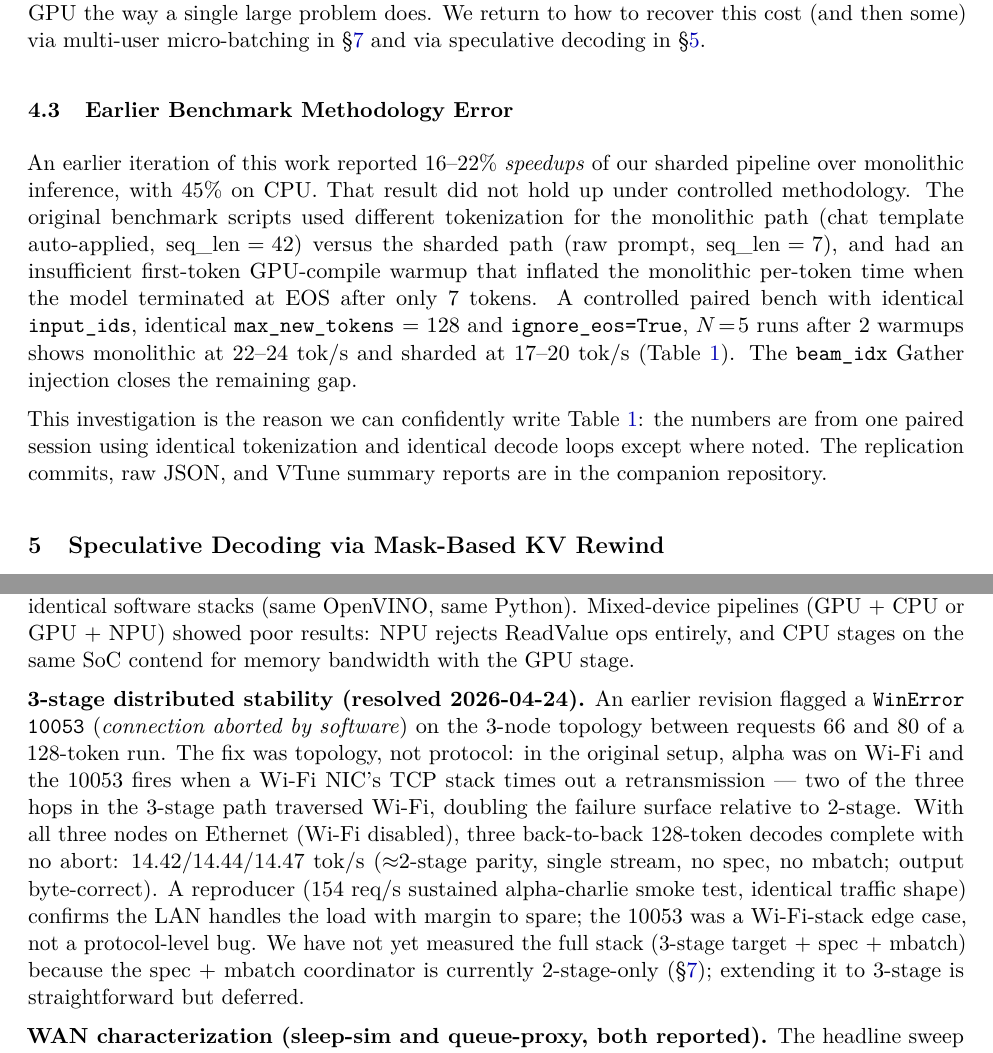
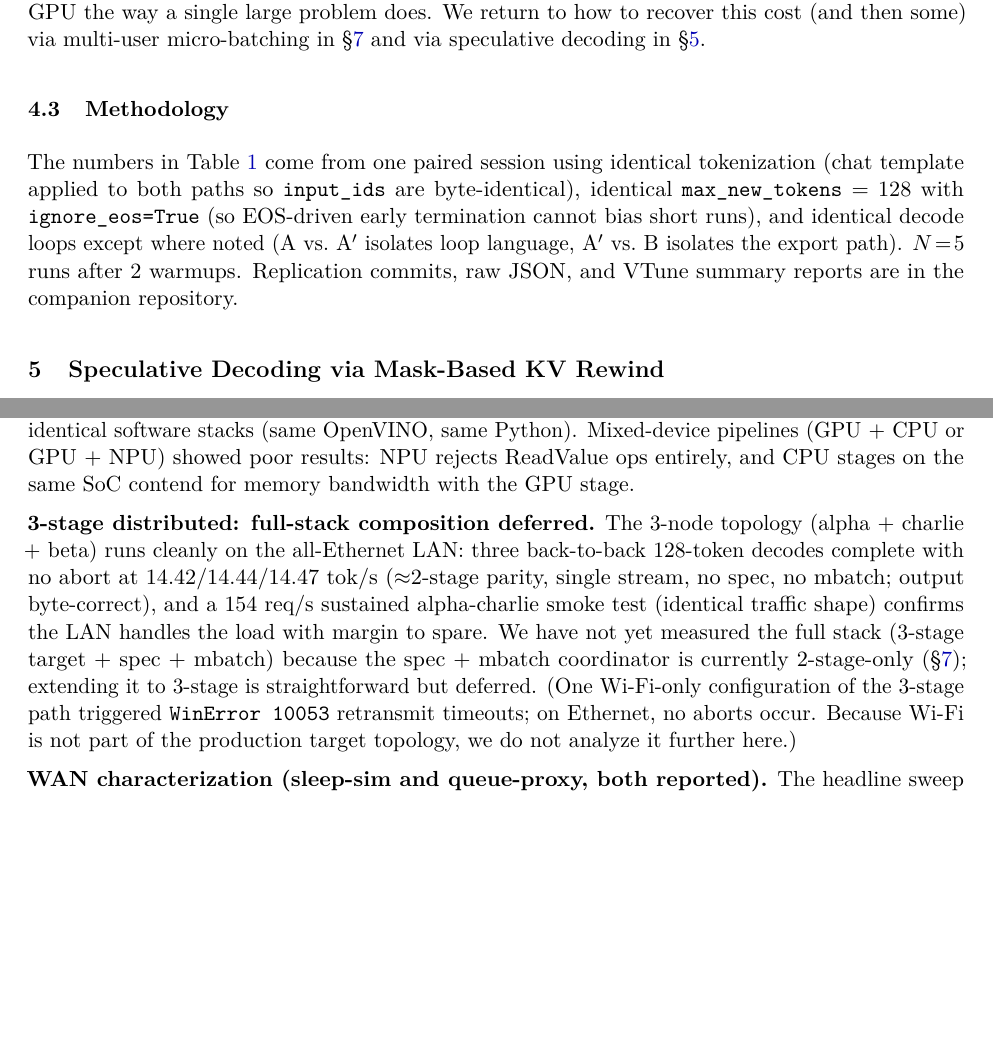
Before and after one commit to labscommunity/pipeline-sharded-inference-paper, a LaTeX paper (main.tex): two parts of pages 6 and 17 of 20, joined at a grey line, cut so that both start at the same text, the shorter picture padded with empty space. Compiled offline with pdfLaTeX.

Commit message:
Drop retraction framing; this revision supersedes a never-published draft
The former version of the paper was never published, so framing this
revision as a retraction is incorrect. Removes:

- §4.4 "Earlier Benchmark Methodology Error" — the "16-22% speedup
  was a measurement artifact" narrative was internal-only. Replaced
  with a brief "Methodology" paragraph that just describes the
  controlled paired-bench procedure backing Table tab:shard_parity.

- Intro contributions: "Earlier iterations of our own export pipeline
  (pre-beam_idx) ran 12-25% slower" → "Without the beam_idx injection,
  the same shards run 12-25% slower" (factual claim about ablation,
  not a retraction of a published version).

- Intro contributions: dropped "(up from 1.38x on our earlier external-
  rotary export, explainable by the smaller per-stage compute window
  created by IndirectKVCache fusion)" — the comparison to the older
  internal export is still in Table tab:microbatch as research narrative.

- §6.2 Distributed pipeline progression: "is substantially higher than
  the 1.38x we measured on the earlier external-rotary shards" ->
  reword to point at the Sec. tab:microbatch_compare table without
  framing it as "earlier".

- §6 microbatch caption: "Our latest v_5_beam measurements ... than
  did the earlier external-rotary shards" → "The v_5_beam measurements
  ... than the external-rotary export comparison row" (no temporal
  framing).

- §6 microbatch body: "A previously-published version of this work
  (2026-04-01 run, 1.38x) reported a smaller gain ..." paragraph
  removed entirely (the next sentence already explains why v5_beam
  is better).

- §7.5 limitations: "An earlier revision flagged a WinError 10053..."
  reworded as a present-tense statement about the all-Ethernet
  topology being clean and Wi-Fi-only as one tested-and-rejected
  configuration.

The Tab tab:microbatch row labeled "external-rotary v1 (2026-04)" is
retained — it compares two internal export iterations, which is
research narrative, not retraction of a published claim.

```diff
--- a/main.tex
+++ b/main.tex
@@ -158,11 +158,9 @@ $v_5$\_beam, 3-stage (11+11+10)  & 19.79 & 0.91$\times$ \\
 
 Per-stage splitting costs $\sim$9--11\% on a single machine relative to $A_{\text{spec}}=21.79$ (and 12--15\% relative to Table~\ref{tab:shard_parity}'s tighter $A=22.96$, where $v_5$\_beam 1-stage = 0.96$\times$); the per-stage GEMMs are smaller, reducing XVE occupancy (measured $60.1\%$ on mono vs.\ $43.6\%$ on 3-stage via VTune \texttt{gpu-hotspots}, with identical top-kernel counts), and the Python-level \texttt{hidden\_states.astype(np.float32)} cast between stages is not free. This gap is structural: smaller per-stage problems cannot saturate the GPU the way a single large problem does. We return to how to recover this cost (and then some) via multi-user micro-batching in~\S\ref{sec:microbatch} and via speculative decoding in~\S\ref{sec:spec}.
 
-\subsection{Earlier Benchmark Methodology Error}
+\subsection{Methodology}
 
-An earlier iteration of this work reported $16$--$22\%$ \emph{speedups} of our sharded pipeline over monolithic inference, with $45\%$ on CPU. That result did not hold up under controlled methodology. The original benchmark scripts used different tokenization for the monolithic path (chat template auto-applied, $\text{seq\_len}\!=\!42$) versus the sharded path (raw prompt, $\text{seq\_len}\!=\!7$), and had an insufficient first-token GPU-compile warmup that inflated the monolithic per-token time when the model terminated at EOS after only 7 tokens. A controlled paired bench with identical \texttt{input\_ids}, identical \texttt{max\_new\_tokens}~=~128 and \texttt{ignore\_eos=True}, $N\!=\!5$ runs after 2 warmups shows monolithic at $22$--$24$~tok/s and sharded at $17$--$20$~tok/s (Table~\ref{tab:shard_parity}). The \texttt{beam\_idx} Gather injection closes the remaining gap.
-
-This investigation is the reason we can confidently write Table~\ref{tab:shard_parity}: the numbers are from one paired session using identical tokenization and identical decode loops except where noted. The replication commits, raw JSON, and VTune summary reports are in the companion repository.
+The numbers in Table~\ref{tab:shard_parity} come from one paired session using identical tokenization (chat template applied to both paths so \texttt{input\_ids} are byte-identical), identical \texttt{max\_new\_tokens}~=~128 with \texttt{ignore\_eos=True} (so EOS-driven early termination cannot bias short runs), and identical decode loops except where noted (A vs.\ A$'$ isolates loop language, A$'$ vs.\ B isolates the export path). $N\!=\!5$ runs after 2 warmups. Replication commits, raw JSON, and VTune summary reports are in the companion repository.
 
 % ============================================================================
 \section{Speculative Decoding via Mask-Based KV Rewind}
@@ -527,7 +525,7 @@ Gemma~4's Per-Layer Input (PLI) embeddings are a dense $262\text{K} \times 8960$
 
 The system assumes a trusted, reliable network. There is no fault tolerance, authentication, or encryption. WiFi latency varies by $\pm$2~ms (averaging out over many tokens). All nodes must run identical software stacks (same OpenVINO, same Python). Mixed-device pipelines (GPU~+~CPU or GPU~+~NPU) showed poor results: NPU rejects ReadValue ops entirely, and CPU stages on the same SoC contend for memory bandwidth with the GPU stage.
 
-\textbf{3-stage distributed stability (resolved 2026-04-24).} An earlier revision flagged a \texttt{WinError 10053} (\emph{connection aborted by software}) on the 3-node topology between requests 66 and 80 of a 128-token run. The fix was topology, not protocol: in the original setup, alpha was on Wi-Fi and the 10053 fires when a Wi-Fi NIC's TCP stack times out a retransmission --- two of the three hops in the 3-stage path traversed Wi-Fi, doubling the failure surface relative to 2-stage. With all three nodes on Ethernet (Wi-Fi disabled), three back-to-back 128-token decodes complete with no abort: $14.42 / 14.44 / 14.47$~tok/s ($\approx$2-stage parity, single stream, no spec, no mbatch; output byte-correct). A reproducer ($154$~req/s sustained alpha-charlie smoke test, identical traffic shape) confirms the LAN handles the load with margin to spare; the 10053 was a Wi-Fi-stack edge case, not a protocol-level bug. We have not yet measured the full stack (3-stage target~$+$~spec~$+$~mbatch) because the spec~$+$~mbatch coordinator is currently 2-stage-only (\S\ref{sec:microbatch}); extending it to 3-stage is straightforward but deferred.
+\textbf{3-stage distributed: full-stack composition deferred.} The 3-node topology (alpha + charlie + beta) runs cleanly on the all-Ethernet LAN: three back-to-back 128-token decodes complete with no abort at $14.42 / 14.44 / 14.47$~tok/s ($\approx$2-stage parity, single stream, no spec, no mbatch; output byte-correct), and a $154$~req/s sustained alpha-charlie smoke test (identical traffic shape) confirms the LAN handles the load with margin to spare. We have not yet measured the full stack (3-stage target~$+$~spec~$+$~mbatch) because the spec~$+$~mbatch coordinator is currently 2-stage-only (\S\ref{sec:microbatch}); extending it to 3-stage is straightforward but deferred. (One Wi-Fi-only configuration of the 3-stage path triggered \texttt{WinError 10053} retransmit timeouts; on Ethernet, no aborts occur. Because Wi-Fi is not part of the production target topology, we do not analyze it further here.)
 
 \textbf{WAN characterization (sleep-sim and queue-proxy, both reported).} The headline sweep in Table~\ref{tab:wan} uses \texttt{time.sleep()} on the worker's recv/send boundaries to inject deterministic one-way delay per target forward. Table~\ref{tab:real_wan} adds a release-time-queue TCP-proxy sweep on the 3-stage Llama target-only path to capture real TCP dynamics (per-byte one-way delay, multi-segment in-flight). The two methods differ: sleep-sim captures latency for the full stack with spec~$+$~mbatch (matching the topology of \S\ref{sec:fullstack}); the queue-proxy captures real per-RTT congestion-window behavior on a different topology (3-stage target-only, no spec, no mbatch). We report both rather than picking one --- a real-WAN measurement of the spec~$+$~mbatch path on a multi-machine testbed remains future work.
 
```
Also changed, not shown: main.tex (10 more changed lines).
